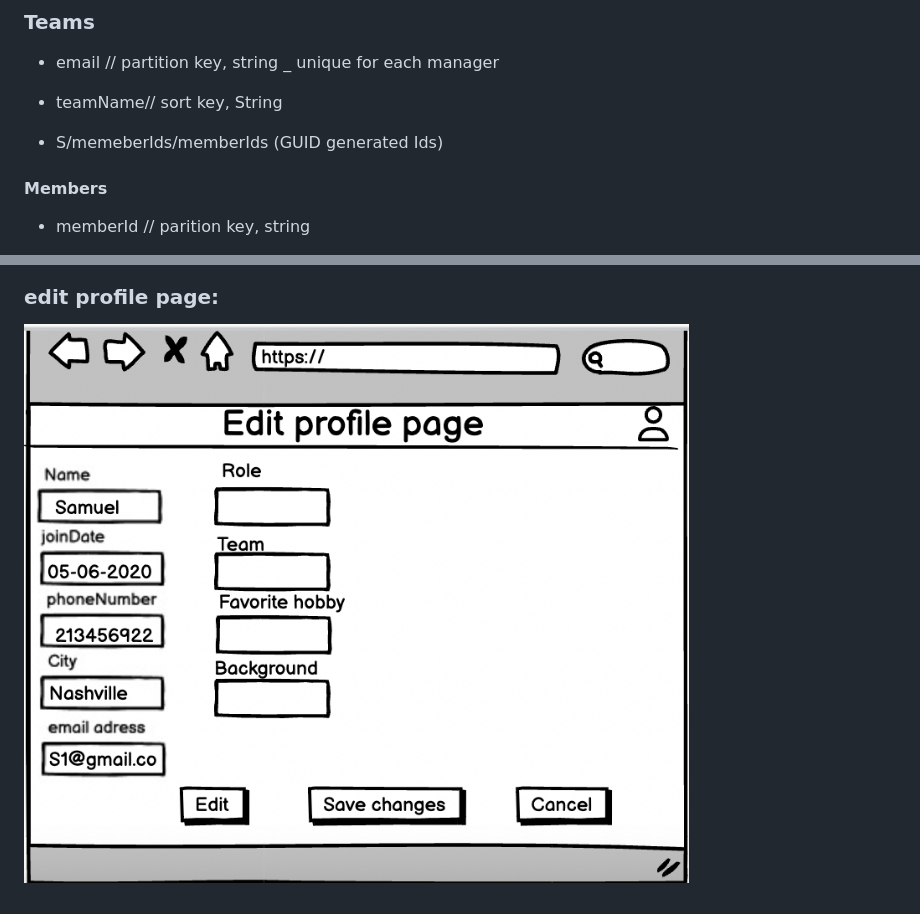
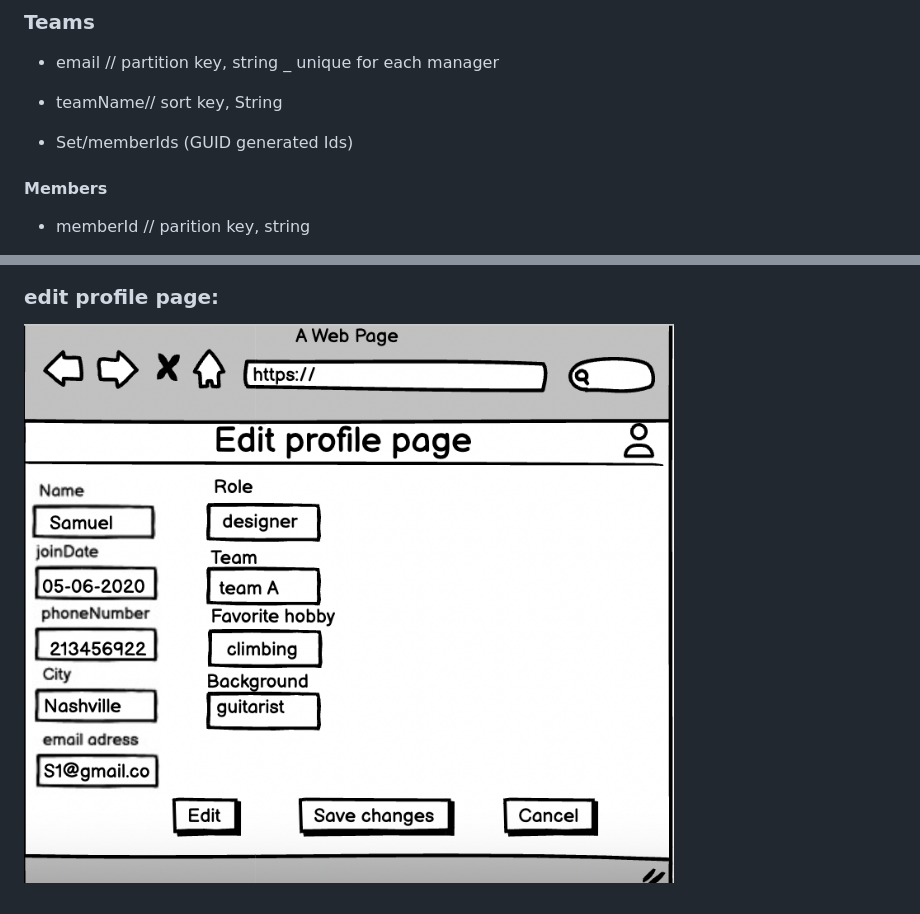
Before and after one commit to mohamadacma/TeamInSynch, a Markdown page: DesignDocument.md, 2 parts joined by grey strips. GitHub-like rendering; pictures changed too: image-3.png (added).

Commit message:
put final touches on the design document

```diff
--- a/DesignDocument.md
+++ b/DesignDocument.md
@@ -149,7 +149,7 @@ for the weather API, we will use openMeteo public API which requires no API key.
 * email // partition key, string _ unique for each manager
 
 * teamName// sort key, String
-* S/memeberIds/memberIds (GUID generated Ids)
+* Set<String>/memberIds (GUID generated Ids)
 #### Members
 * memberId // parition key, string
 * memberName, string
@@ -171,4 +171,4 @@ for the weather API, we will use openMeteo public API which requires no API key.
 ![Alt text](image-22.png)
 
 ### edit profile page:
-![Alt text](image-1.png)
+![Alt text](image-3.png)
```
Also changed, not shown: image-17.png (deleted), image-21.png (deleted).
